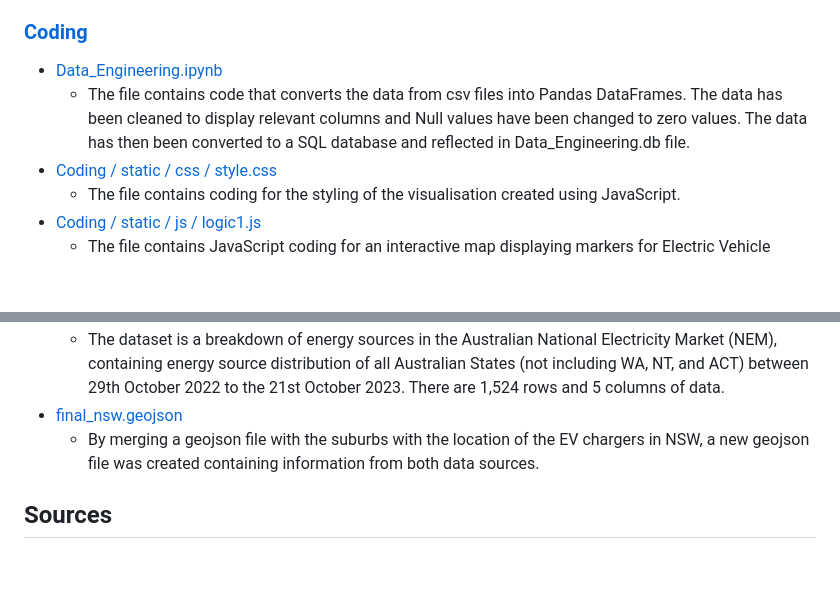
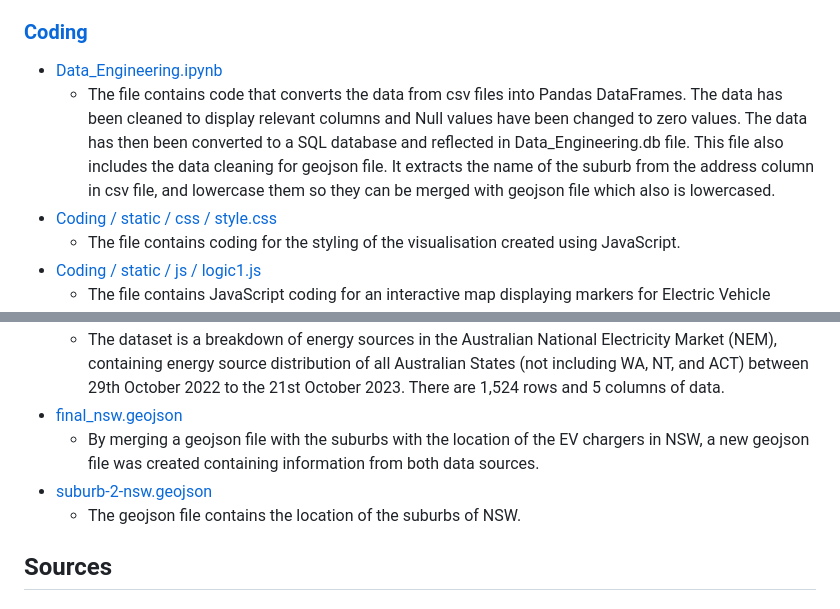
Before and after one commit to JulianRavelo/project-3, a Markdown page: README.md, 2 parts joined by grey strips. Rendered like a GitHub page; blank space fills up the shorter version.

```diff
--- a/README.md
+++ b/README.md
@@ -34,7 +34,7 @@ All links in this section take you directly to the file in the repository.
 
 ### [Coding](Coding)
 - [Data_Engineering.ipynb](Coding/Data_Engineering.ipynb)
-    - The file contains code that converts the data from csv files into Pandas DataFrames. The data has been cleaned to display relevant columns and Null values have been changed to zero values. The data has then been converted to a SQL database and reflected in Data_Engineering.db file.
+    - The file contains code that converts the data from csv files into Pandas DataFrames. The data has been cleaned to display relevant columns and Null values have been changed to zero values. The data has then been converted to a SQL database and reflected in Data_Engineering.db file. This file also includes the data  cleaning for geojson file. It extracts the name of the suburb from the address column in csv file, and lowercase them so they can be merged with geojson file which also is lowercased.
 - [Coding / static / css / style.css](Coding/static/css/style.css)
     - The file contains coding for the styling of the visualisation created using JavaScript.
 - [Coding / static / js / logic1.js](Coding/static/js/logic1.js)
@@ -54,6 +54,8 @@ All links in this section take you directly to the file in the repository.
     - The dataset is a breakdown of energy sources in the Australian National Electricity Market (NEM), containing energy source distribution of all Australian States (not including WA, NT, and ACT) between 29th October 2022 to the 21st October 2023. There are 1,524 rows and 5 columns of data.
 - [final_nsw.geojson](Resources/final_nsw.geojson)
     - By merging a geojson file with the suburbs with the location of the EV chargers in NSW, a new geojson file was created containing information from both data sources.
+- [suburb-2-nsw.geojson](Resources/suburb-2-nsw.geojson)
+    - The geojson file contains the location of the suburbs of NSW.
 
 ## Sources
 ### Electric Vehicle Council
```
